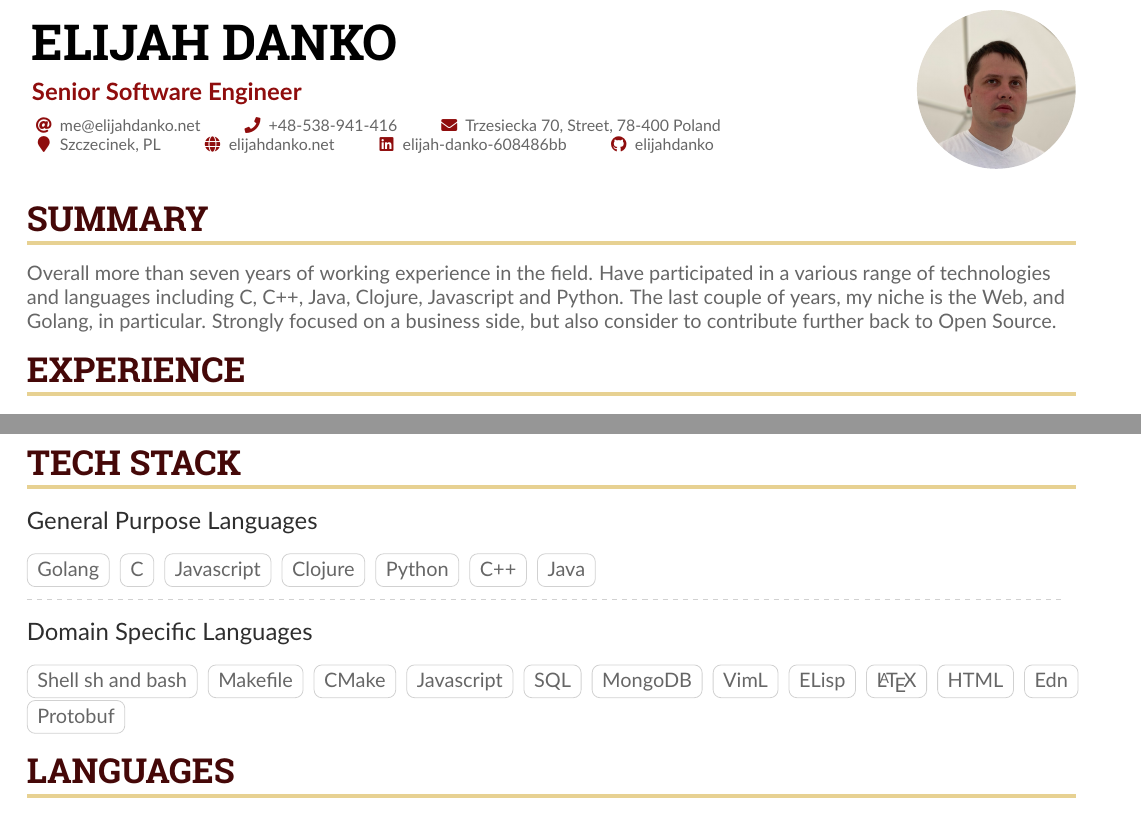
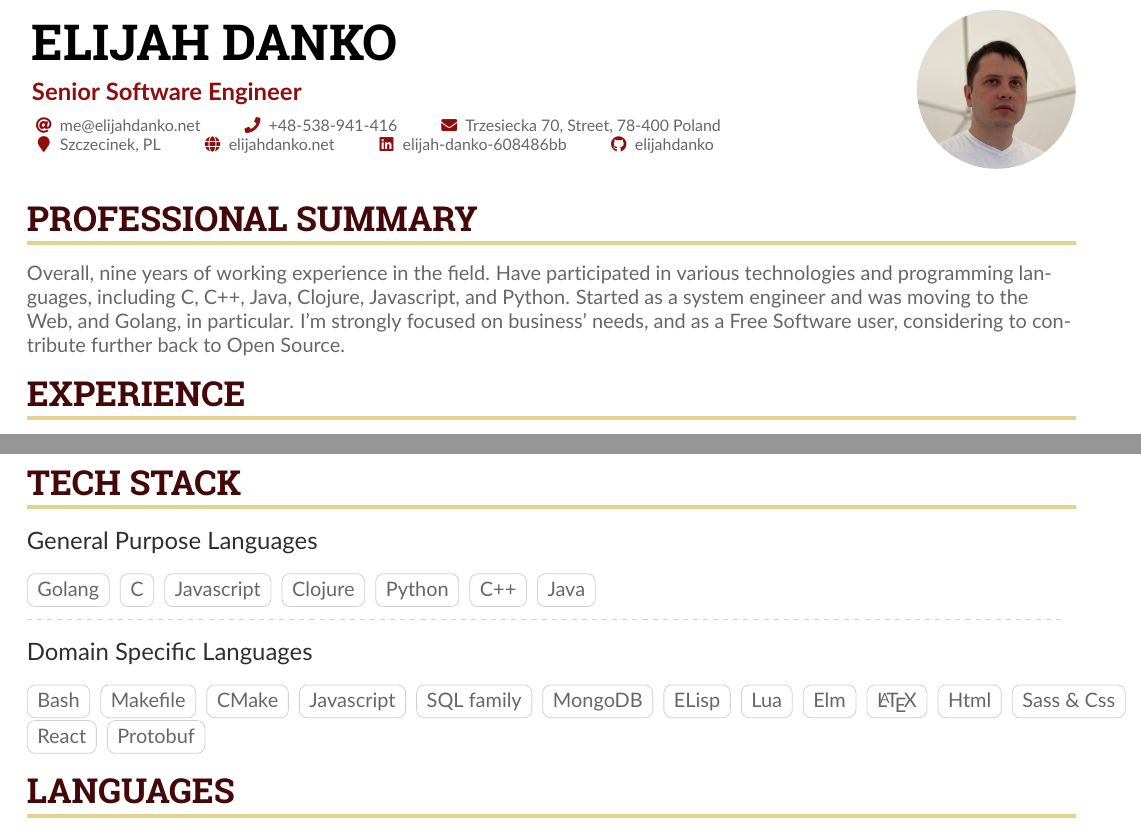
Before and after one commit to illia-danko/cv, a LaTeX CV (cv.tex): two parts of pages 1 and 2 of 2, joined at a grey line, cut so that both start at the same text. Compiled offline with pdfLaTeX.

Commit message:
Update CV

```diff
--- a/cv.tex
+++ b/cv.tex
@@ -85,12 +85,8 @@
 %% Set the left/right column width ratio to 6:4.
 \columnratio{0.6}
 
-\cvsection{Summary}
-Overall more than seven years of working experience in the field. Have
-participated in a various range of technologies and languages including C, C++,
-Java, Clojure, Javascript and Python. The last couple of years, my niche is the
-Web, and Golang, in particular. Strongly focused on a business side, but also
-consider to contribute further back to Open Source.
+\cvsection{Professional Summary}
+Overall, nine years of working experience in the field. Have participated in various technologies and programming languages, including C, C++, Java, Clojure, Javascript, and Python. Started as a system engineer and was moving to the Web, and Golang, in particular. I'm strongly focused on business' needs, and as a Free Software user, considering to contribute further back to Open Source.
 
 \cvsection{Experience}
 \cvevent{Senior Software Engineer}{Aigent}{Dec 2019 -- Ongoing}{Amsterdam, NL}
@@ -145,7 +141,7 @@ consider to contribute further back to Open Source.
 
 \cvevent{Domain Specific Languages}{}{}{}
 
-\cvtag{Shell sh and bash} \cvtag{Makefile} \cvtag{CMake} \cvtag{Javascript} \cvtag{SQL} \cvtag{MongoDB} \cvtag{VimL} \cvtag{ELisp} \cvtag{\LaTeX{}} \cvtag{HTML} \cvtag{Edn} \cvtag{Protobuf}
+\cvtag{Bash} \cvtag{Makefile} \cvtag{CMake} \cvtag{Javascript} \cvtag{SQL family} \cvtag{MongoDB}  \cvtag{ELisp} \cvtag{Lua} \cvtag{Elm} \cvtag{\LaTeX{}} \cvtag{Html} \cvtag{Sass \& Css} \cvtag{React} \cvtag{Protobuf}
 
 \cvsection{Languages}
 \cvskill{English}{5}
```
Also changed, not shown: cv.pdf.
